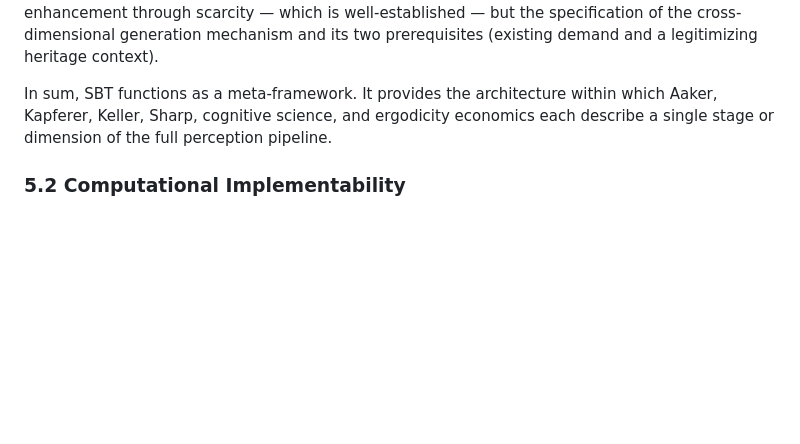
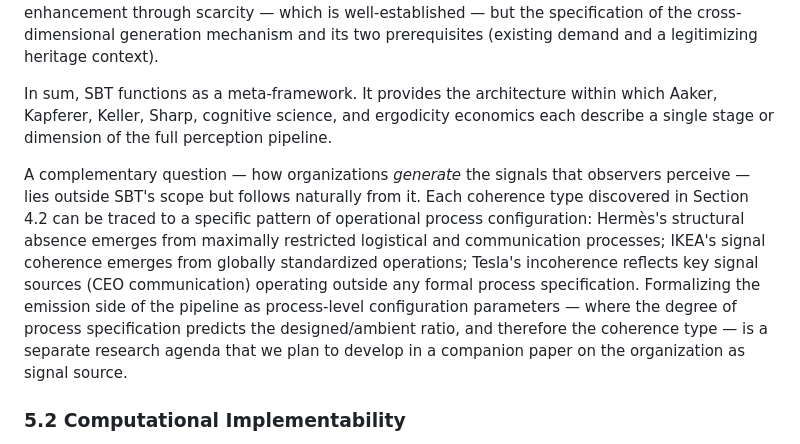
Before and after one commit to spectralbranding/sbt-papers, a Markdown page: spectral-brand-theory/paper.md, the part around the change. GitHub-like rendering; blank space fills up the shorter version.

Commit message:
feat: add forward-pointing sentence to Discussion (config-org emission side)
Section 5.1: add paragraph noting that each coherence type traces to
a specific process configuration pattern (Hermès→restricted processes,
IKEA→standardized, Tesla→unspecified). Points to planned companion
paper on "organization as signal source."

Co-Authored-By: Claude Opus 4.6 <noreply@anthropic.com>

```diff
--- a/spectral-brand-theory/paper.md
+++ b/spectral-brand-theory/paper.md
@@ -491,6 +491,8 @@ Commodity theory (Brock, 1968) and the scarcity principle (Cialdini, 2001; Lynn,
 
 In sum, SBT functions as a meta-framework. It provides the architecture within which Aaker, Kapferer, Keller, Sharp, cognitive science, and ergodicity economics each describe a single stage or dimension of the full perception pipeline.
 
+A complementary question — how organizations *generate* the signals that observers perceive — lies outside SBT's scope but follows naturally from it. Each coherence type discovered in Section 4.2 can be traced to a specific pattern of operational process configuration: Hermès's structural absence emerges from maximally restricted logistical and communication processes; IKEA's signal coherence emerges from globally standardized operations; Tesla's incoherence reflects key signal sources (CEO communication) operating outside any formal process specification. Formalizing the emission side of the pipeline as process-level configuration parameters — where the degree of process specification predicts the designed/ambient ratio, and therefore the coherence type — is a separate research agenda that we plan to develop in a companion paper on the organization as signal source.
+
 ### 5.2 Computational Implementability
 
 A distinguishing property of SBT is that the entire framework can be executed computationally. Signals are typed data structures with dimension, source, emission type, and strength fields. Observer profiles are parameter sets with spectrum, weight, tolerance, and prior fields. Cloud formation is a weighted clustering operation. Conviction collapse is a threshold function. Re-collapse is a full recalculation from the updated evidence set.
```
